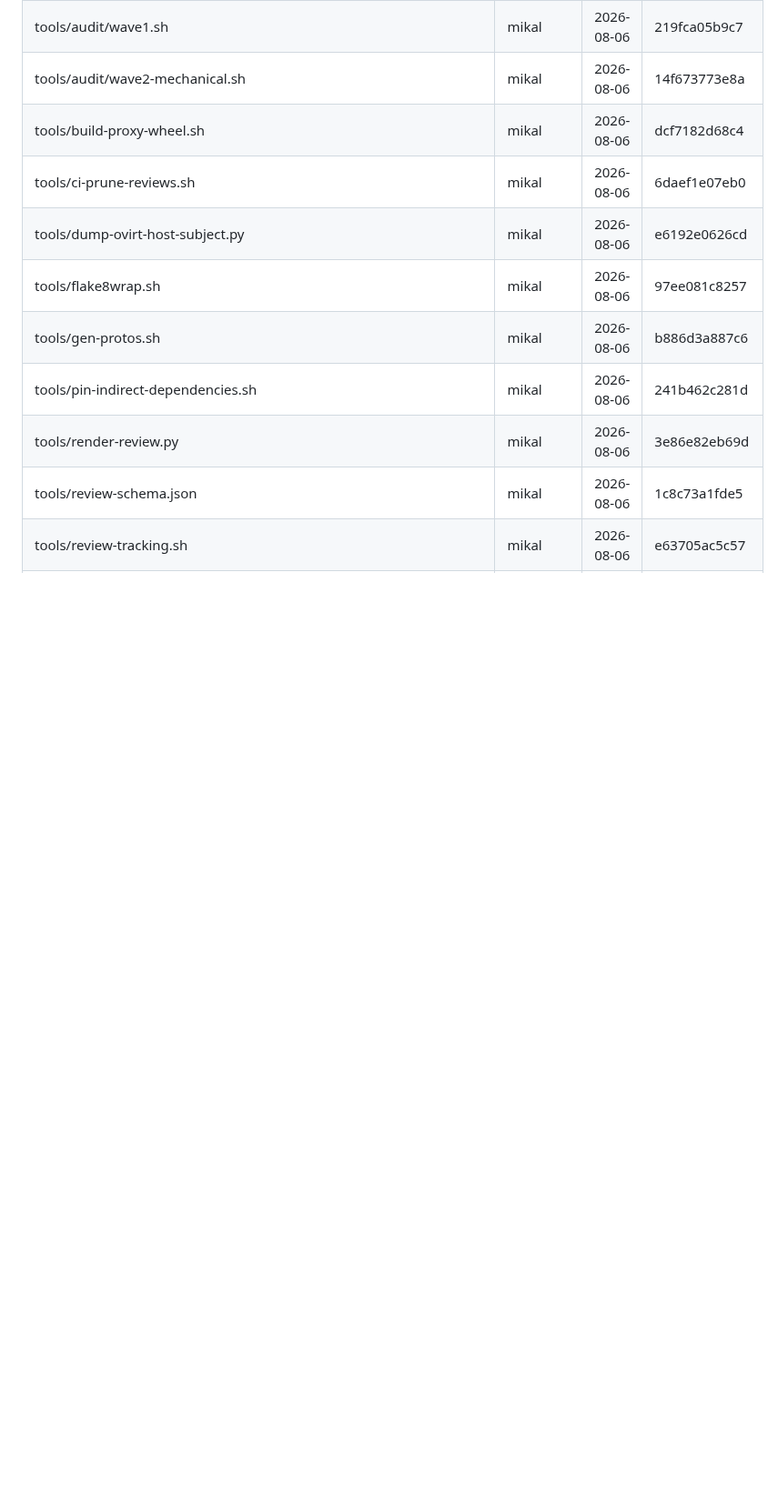
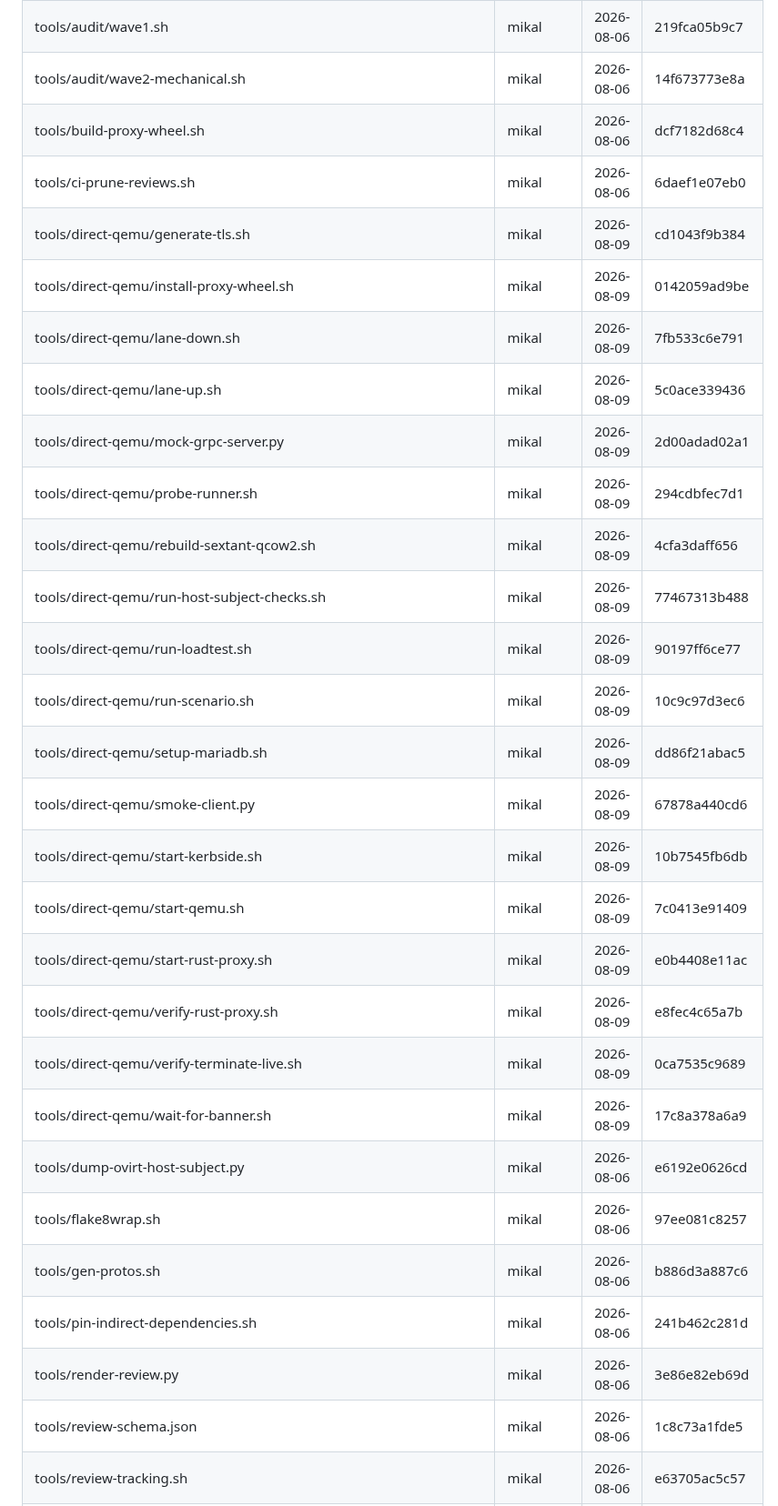
Before and after one commit to shakenfist/kerbside, a Markdown page: REVIEWS.md, the part around one of its changes. Shown at 91% size. GitHub-like rendering; blank space fills up the shorter version.

Commit message:
review: direct-qemu CI helpers

```diff
--- a/REVIEWS.md
+++ b/REVIEWS.md
@@ -94,6 +94,24 @@ for how this works, including how to verify the attestations.
 | tools/audit/wave2-mechanical.sh | mikal | 2026-08-06 | 14f673773e8a |
 | tools/build-proxy-wheel.sh | mikal | 2026-08-06 | dcf7182d68c4 |
 | tools/ci-prune-reviews.sh | mikal | 2026-08-06 | 6daef1e07eb0 |
+| tools/direct-qemu/generate-tls.sh | mikal | 2026-08-09 | cd1043f9b384 |
+| tools/direct-qemu/install-proxy-wheel.sh | mikal | 2026-08-09 | 0142059ad9be |
+| tools/direct-qemu/lane-down.sh | mikal | 2026-08-09 | 7fb533c6e791 |
+| tools/direct-qemu/lane-up.sh | mikal | 2026-08-09 | 5c0ace339436 |
+| tools/direct-qemu/mock-grpc-server.py | mikal | 2026-08-09 | 2d00adad02a1 |
+| tools/direct-qemu/probe-runner.sh | mikal | 2026-08-09 | 294cdbfec7d1 |
+| tools/direct-qemu/rebuild-sextant-qcow2.sh | mikal | 2026-08-09 | 4cfa3daff656 |
+| tools/direct-qemu/run-host-subject-checks.sh | mikal | 2026-08-09 | 77467313b488 |
+| tools/direct-qemu/run-loadtest.sh | mikal | 2026-08-09 | 90197ff6ce77 |
+| tools/direct-qemu/run-scenario.sh | mikal | 2026-08-09 | 10c9c97d3ec6 |
+| tools/direct-qemu/setup-mariadb.sh | mikal | 2026-08-09 | dd86f21abac5 |
+| tools/direct-qemu/smoke-client.py | mikal | 2026-08-09 | 67878a440cd6 |
+| tools/direct-qemu/start-kerbside.sh | mikal | 2026-08-09 | 10b7545fb6db |
+| tools/direct-qemu/start-qemu.sh | mikal | 2026-08-09 | 7c0413e91409 |
+| tools/direct-qemu/start-rust-proxy.sh | mikal | 2026-08-09 | e0b4408e11ac |
+| tools/direct-qemu/verify-rust-proxy.sh | mikal | 2026-08-09 | e8fec4c65a7b |
+| tools/direct-qemu/verify-terminate-live.sh | mikal | 2026-08-09 | 0ca7535c9689 |
+| tools/direct-qemu/wait-for-banner.sh | mikal | 2026-08-09 | 17c8a378a6a9 |
 | tools/dump-ovirt-host-subject.py | mikal | 2026-08-06 | e6192e0626cd |
 | tools/flake8wrap.sh | mikal | 2026-08-06 | 97ee081c8257 |
 | tools/gen-protos.sh | mikal | 2026-08-06 | b886d3a887c6 |
```
Also changed, not shown: other parts of REVIEWS.md (+1 -1 lines).
